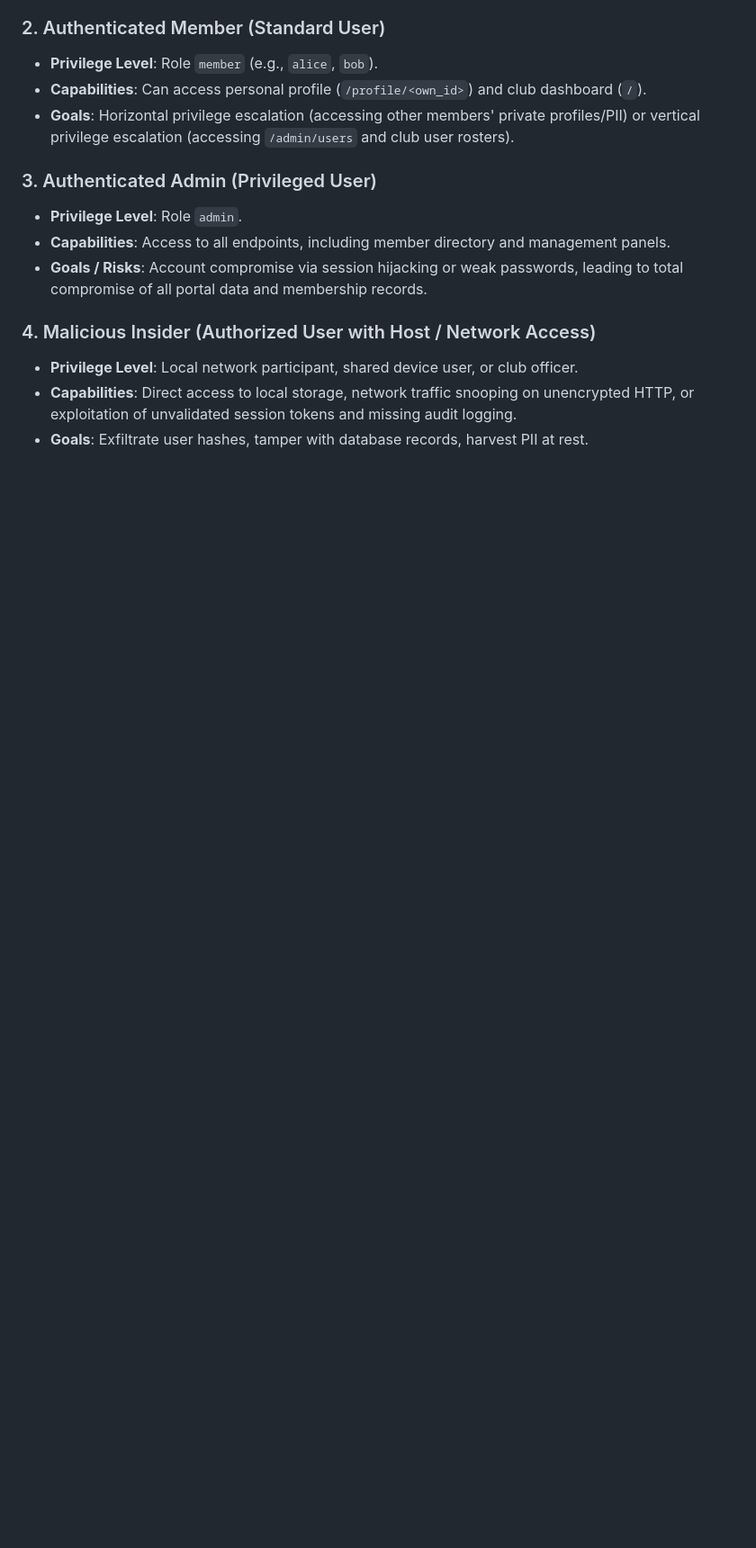
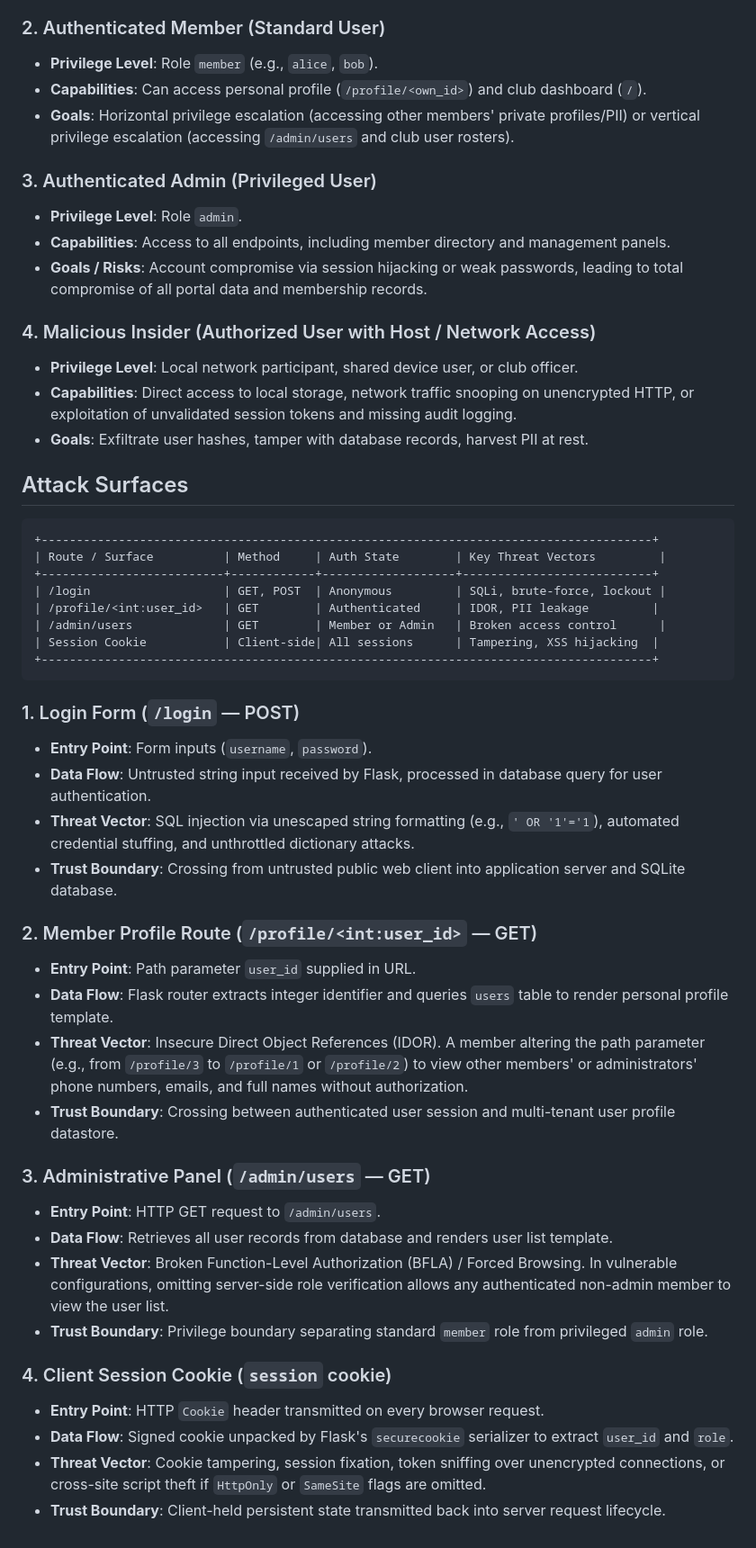
Before and after one commit to visshalb2007/vuln-portal, a Markdown page: docs/threat_model.md, the part around the change. Shown at 90% size. GitHub-like rendering; blank space fills up the shorter version.

Commit message:
docs(threat): enumerate attack surfaces across routes and cookies

````diff
--- a/docs/threat_model.md
+++ b/docs/threat_model.md
@@ -74,3 +74,41 @@ The College Club Portal is a lightweight web application built on Flask with SQL
 - **Privilege Level**: Local network participant, shared device user, or club officer.
 - **Capabilities**: Direct access to local storage, network traffic snooping on unencrypted HTTP, or exploitation of unvalidated session tokens and missing audit logging.
 - **Goals**: Exfiltrate user hashes, tamper with database records, harvest PII at rest.
+
+
+## Attack Surfaces
+
+```
++---------------------------------------------------------------------------------------+
+| Route / Surface          | Method     | Auth State        | Key Threat Vectors         |
++--------------------------+------------+-------------------+---------------------------+
+| /login                   | GET, POST  | Anonymous         | SQLi, brute-force, lockout |
+| /profile/<int:user_id>   | GET        | Authenticated     | IDOR, PII leakage         |
+| /admin/users             | GET        | Member or Admin   | Broken access control      |
+| Session Cookie           | Client-side| All sessions      | Tampering, XSS hijacking  |
++---------------------------------------------------------------------------------------+
+```
+
+### 1. Login Form (`/login` — POST)
+- **Entry Point**: Form inputs (`username`, `password`).
+- **Data Flow**: Untrusted string input received by Flask, processed in database query for user authentication.
+- **Threat Vector**: SQL injection via unescaped string formatting (e.g., `' OR '1'='1`), automated credential stuffing, and unthrottled dictionary attacks.
+- **Trust Boundary**: Crossing from untrusted public web client into application server and SQLite database.
+
+### 2. Member Profile Route (`/profile/<int:user_id>` — GET)
+- **Entry Point**: Path parameter `user_id` supplied in URL.
+- **Data Flow**: Flask router extracts integer identifier and queries `users` table to render personal profile template.
+- **Threat Vector**: Insecure Direct Object References (IDOR). A member altering the path parameter (e.g., from `/profile/3` to `/profile/1` or `/profile/2`) to view other members' or administrators' phone numbers, emails, and full names without authorization.
+- **Trust Boundary**: Crossing between authenticated user session and multi-tenant user profile datastore.
+
+### 3. Administrative Panel (`/admin/users` — GET)
+- **Entry Point**: HTTP GET request to `/admin/users`.
+- **Data Flow**: Retrieves all user records from database and renders user list template.
+- **Threat Vector**: Broken Function-Level Authorization (BFLA) / Forced Browsing. In vulnerable configurations, omitting server-side role verification allows any authenticated non-admin member to view the user list.
+- **Trust Boundary**: Privilege boundary separating standard `member` role from privileged `admin` role.
+
+### 4. Client Session Cookie (`session` cookie)
+- **Entry Point**: HTTP `Cookie` header transmitted on every browser request.
+- **Data Flow**: Signed cookie unpacked by Flask's `securecookie` serializer to extract `user_id` and `role`.
+- **Threat Vector**: Cookie tampering, session fixation, token sniffing over unencrypted connections, or cross-site script theft if `HttpOnly` or `SameSite` flags are omitted.
+- **Trust Boundary**: Client-held persistent state transmitted back into server request lifecycle.
````
